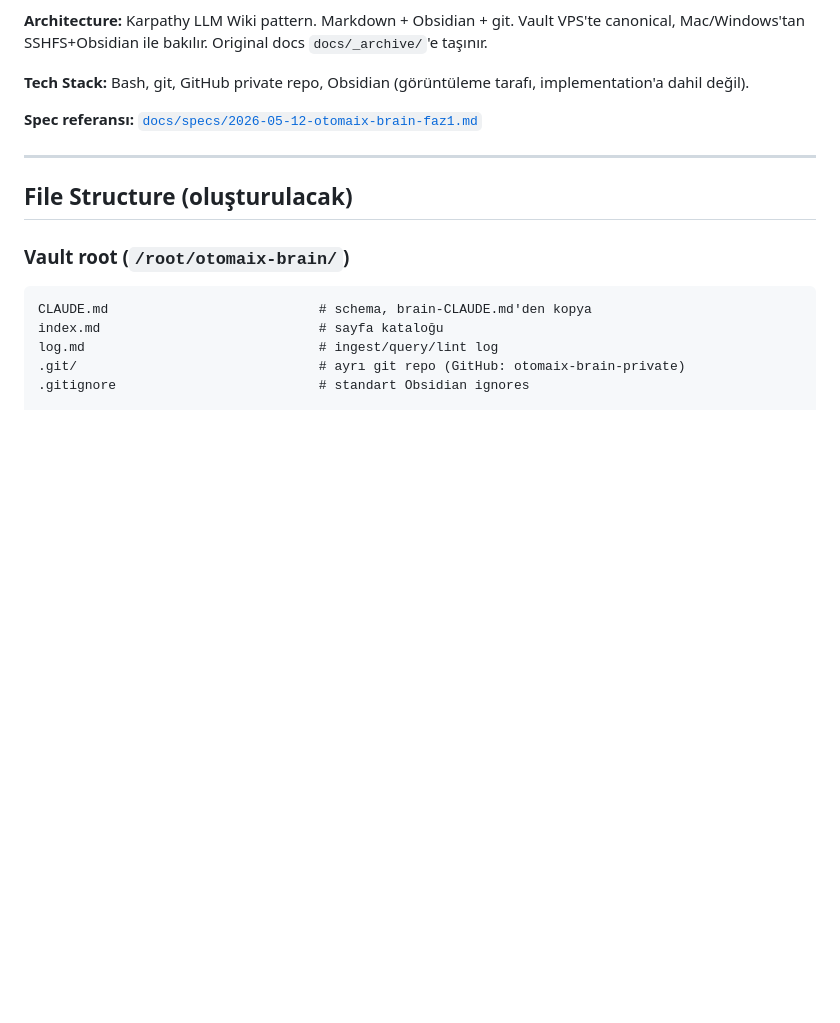
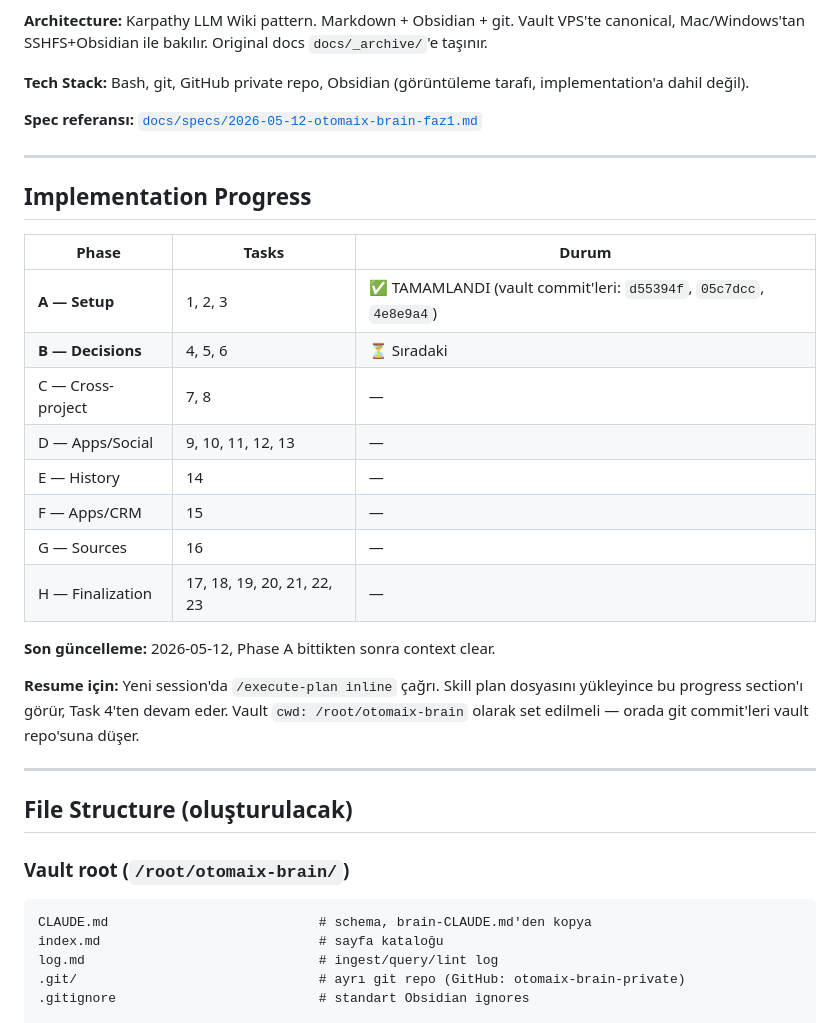
Before and after one commit to Eray-Deniz/otomaix, a Markdown page: docs/plans/2026-05-12-otomaix-brain-faz1-impl.md, the part around the change. GitHub-like rendering; blank space fills up the shorter version.

Commit message:
docs: mark Phase A complete in faz1 implementation plan
Phase A (vault setup) done in 3 commits in vault repo. Resume notes
added so next session knows to start from Task 4 (Phase B - decisions).

Co-Authored-By: Claude Opus 4.7 <noreply@anthropic.com>

```diff
--- a/docs/plans/2026-05-12-otomaix-brain-faz1-impl.md
+++ b/docs/plans/2026-05-12-otomaix-brain-faz1-impl.md
@@ -11,6 +11,25 @@
 **Tech Stack:** Bash, git, GitHub private repo, Obsidian (görüntüleme tarafı, implementation'a dahil değil).
 
 **Spec referansı:** [`docs/specs/2026-05-12-otomaix-brain-faz1.md`](../specs/2026-05-12-otomaix-brain-faz1.md)
+
+---
+
+## Implementation Progress
+
+| Phase | Tasks | Durum |
+|---|---|---|
+| **A — Setup** | 1, 2, 3 | ✅ TAMAMLANDI (vault commit'leri: `d55394f`, `05c7dcc`, `4e8e9a4`) |
+| **B — Decisions** | 4, 5, 6 | ⏳ Sıradaki |
+| C — Cross-project | 7, 8 | — |
+| D — Apps/Social | 9, 10, 11, 12, 13 | — |
+| E — History | 14 | — |
+| F — Apps/CRM | 15 | — |
+| G — Sources | 16 | — |
+| H — Finalization | 17, 18, 19, 20, 21, 22, 23 | — |
+
+**Son güncelleme:** 2026-05-12, Phase A bittikten sonra context clear.
+
+**Resume için:** Yeni session'da `/execute-plan inline` çağrı. Skill plan dosyasını yükleyince bu progress section'ı görür, Task 4'ten devam eder. Vault `cwd: /root/otomaix-brain` olarak set edilmeli — orada git commit'leri vault repo'suna düşer.
 
 ---
 
```
